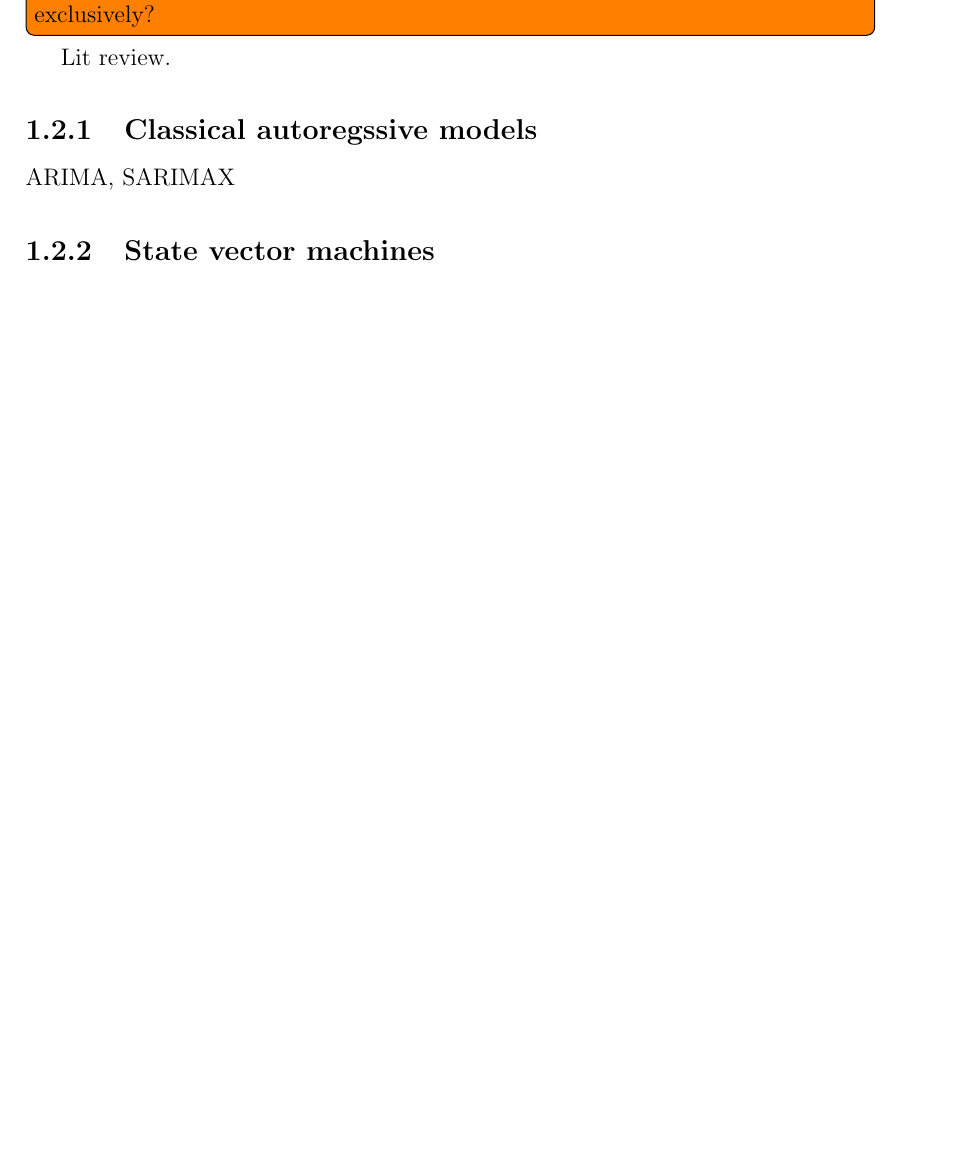
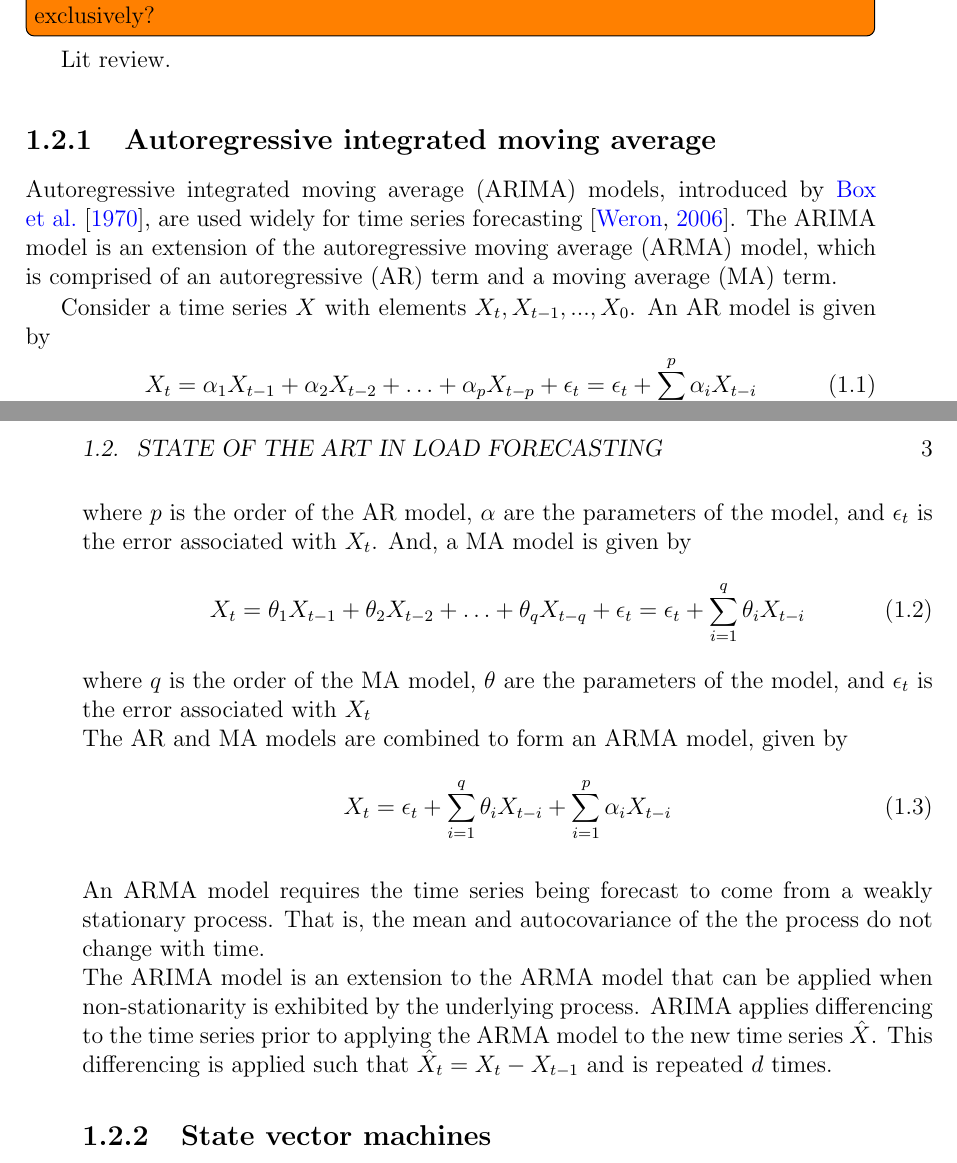
Before and after one commit to jurasofish/load_forecast_thesis, a LaTeX thesis (lf-thesis.tex, which reads introduction.tex): part of page 18 of 41 before the commit and two parts of pages 18 and 19 of 41 after it, the two joined at a grey line, cut so that both start at the same text, the shorter picture padded with empty space. Compiled offline with pdfLaTeX.

Commit message:
ARIMA stuff

```diff
--- a/introduction.tex
+++ b/introduction.tex
@@ -52,8 +52,33 @@ This project and case study is supported by TasNetworks.
 \todo[inline]{Do I need all of these sections, or should I talk about RNN and Transformer exclusively?}
 Lit review.
 
-\subsection{Classical autoregssive models}
-ARIMA, SARIMAX
+\subsection{Autoregressive integrated moving average}
+Autoregressive integrated moving average (ARIMA) models, introduced by \citet{Box1970}, are used widely for time series forecasting \citep{Weron2006}.
+The ARIMA model is an extension of the autoregressive moving average (ARMA) model, which is comprised of an autoregressive (AR) term and a moving average (MA) term.
+\par
+Consider a time series $X$ with elements $X_{t}, X_{t-1}, ..., X_{0}$. An AR model is given by
+\begin{equation}
+X_{t} = \alpha_{1}X_{t-1} + \alpha_{2}X_{t-2} + \ldots + \alpha_{p}X_{t-p} + \epsilon_{t} = \epsilon_{t} + \sum_{i=1}^{p}\alpha_{i}X_{t-i}
+\end{equation}
+where $p$ is the order of the AR model, $\alpha$ are the parameters of the model, and $\epsilon_{t}$ is the error associated with $X_{t}$.
+And, a MA model is given by
+\begin{equation}
+X_{t} = \theta_{1}X_{t-1} + \theta_{2}X_{t-2} + \ldots + \theta_{q}X_{t-q} + \epsilon_{t} = \epsilon_{t} + \sum_{i=1}^{q}\theta_{i}X_{t-i}
+\end{equation}
+where $q$ is the order of the MA model, $\theta$ are the parameters of the model, and $\epsilon_{t}$ is the error associated with $X_{t}$
+\\
+The AR and MA models are combined to form an ARMA model, given by
+\begin{equation}
+X_{t} = \epsilon_{t} + \sum_{i=1}^{q}\theta_{i}X_{t-i} + \sum_{i=1}^{p}\alpha_{i}X_{t-i}
+\end{equation}
+\\
+An ARMA model requires the time series being forecast to come from a weakly stationary process.
+That is, the mean and autocovariance of the the process do not change with time.
+\\
+The ARIMA model is an extension to the ARMA model that can be applied when non-stationarity is exhibited by the underlying process.
+ARIMA applies differencing to the time series prior to applying the ARMA model to the new time series $\hat{X}$.
+This differencing is applied such that $\hat{X}_{t} = X_{t} - X_{t-1}$ and is repeated $d$ times.
+
 
 \subsection{State vector machines}
 SVM
```
